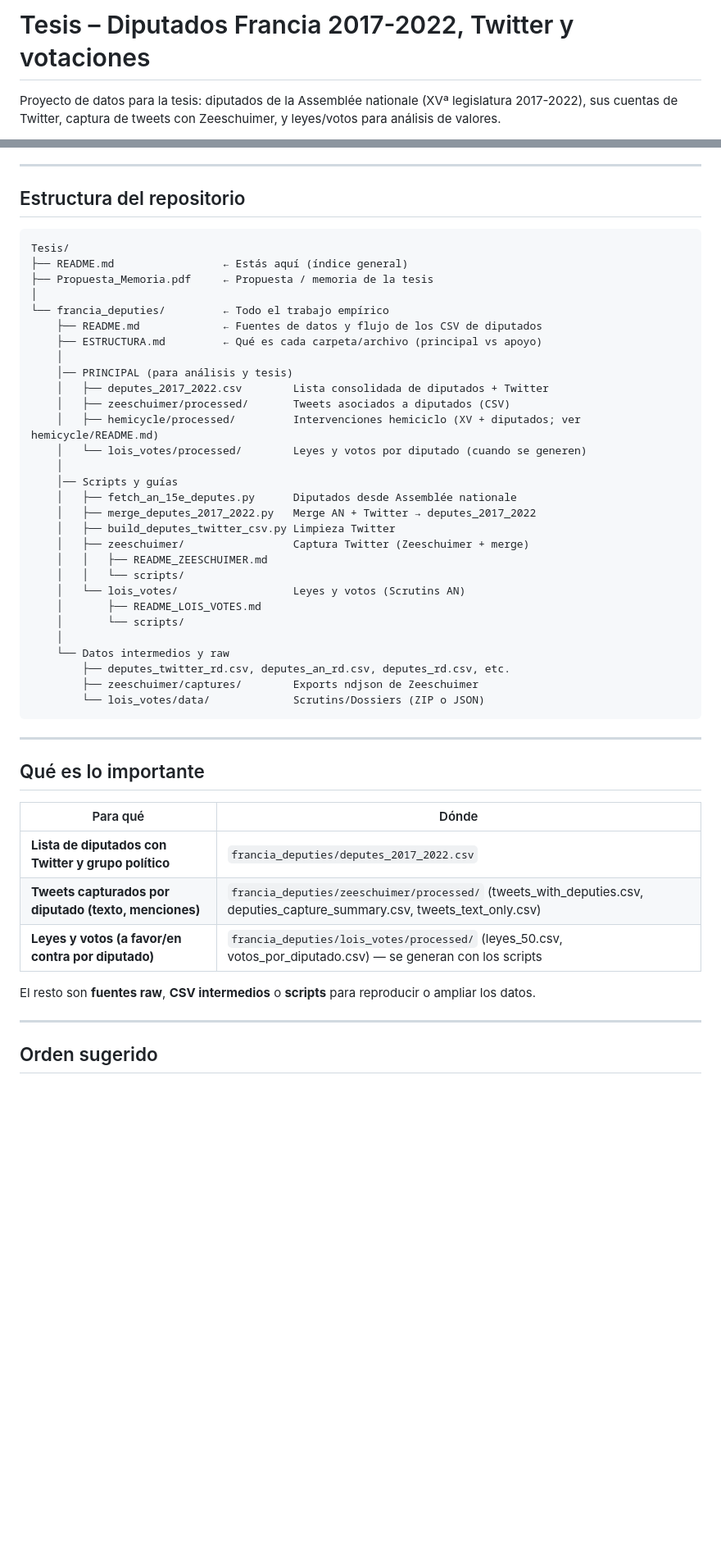
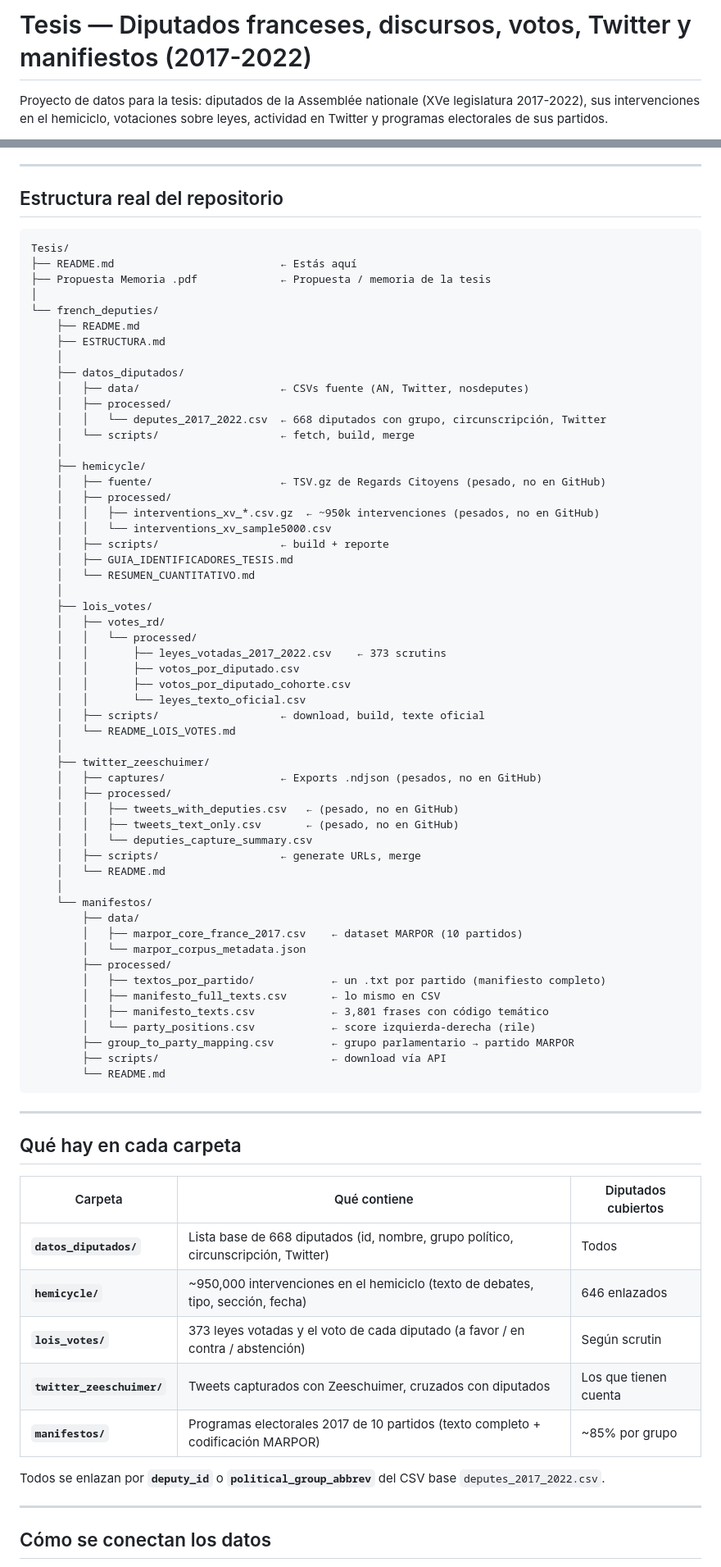
Before and after one commit to TinSolis/tesis-french-deputies-analysis, a Markdown page: README.md, 2 parts joined by grey strips. Shown at 82% size. GitHub-like rendering; blank space fills up the shorter version.

Commit message:
Reescribe README principal con estructura real del repositorio
Refleja la estructura de carpetas actual (french_deputies/, no
francia_deputies/), incluye manifestos, y muestra el árbol real
de archivos en vez de categorías abstractas.

Made-with: Cursor

````diff
--- a/README.md
+++ b/README.md
@@ -1,4 +1,4 @@
-# Tesis – Diputados Francia 2017-2022, Twitter y votaciones
+# Tesis — Diputados franceses, discursos, votos, Twitter y manifiestos (2017-2022)
 
-Proyecto de datos para la tesis: diputados de la Assemblée nationale (XVª legislatura 2017-2022), sus cuentas de Twitter, captura de tweets con Zeeschuimer, y leyes/votos para análisis de valores.
+Proyecto de datos para la tesis: diputados de la Assemblée nationale (XVe legislatura 2017-2022), sus intervenciones en el hemiciclo, votaciones sobre leyes, actividad en Twitter y programas electorales de sus partidos.
 
@@ -6,53 +6,80 @@ Proyecto de datos para la tesis: diputados de la Assemblée nationale (XVª legi
 
 ---
 
-## Estructura del repositorio
+## Estructura real del repositorio
 
 ```
 Tesis/
-├── README.md                 ← Estás aquí (índice general)
-├── Propuesta_Memoria.pdf     ← Propuesta / memoria de la tesis
+├── README.md                          ← Estás aquí
+├── Propuesta Memoria .pdf             ← Propuesta / memoria de la tesis
 │
-└── francia_deputies/         ← Todo el trabajo empírico
-    ├── README.md             ← Fuentes de datos y flujo de los CSV de diputados
-    ├── ESTRUCTURA.md         ← Qué es cada carpeta/archivo (principal vs apoyo)
+└── french_deputies/
+    ├── README.md
+    ├── ESTRUCTURA.md
     │
-    │── PRINCIPAL (para análisis y tesis)
-    │   ├── deputes_2017_2022.csv        Lista consolidada de diputados + Twitter
-    │   ├── zeeschuimer/processed/       Tweets asociados a diputados (CSV)
-    │   ├── hemicycle/processed/         Intervenciones hemiciclo (XV + diputados; ver hemicycle/README.md)
-    │   └── lois_votes/processed/        Leyes y votos por diputado (cuando se generen)
+    ├── datos_diputados/
+    │   ├── data/                      ← CSVs fuente (AN, Twitter, nosdeputes)
+    │   ├── processed/
+    │   │   └── deputes_2017_2022.csv  ← 668 diputados con grupo, circunscripción, Twitter
+    │   └── scripts/                   ← fetch, build, merge
     │
-    │── Scripts y guías
-    │   ├── fetch_an_15e_deputes.py      Diputados desde Assemblée nationale
-    │   ├── merge_deputes_2017_2022.py   Merge AN + Twitter → deputes_2017_2022
-    │   ├── build_deputes_twitter_csv.py Limpieza Twitter
-    │   ├── zeeschuimer/                 Captura Twitter (Zeeschuimer + merge)
-    │   │   ├── README_ZEESCHUIMER.md
-    │   │   └── scripts/
-    │   └── lois_votes/                  Leyes y votos (Scrutins AN)
-    │       ├── README_LOIS_VOTES.md
-    │       └── scripts/
+    ├── hemicycle/
+    │   ├── fuente/                    ← TSV.gz de Regards Citoyens (pesado, no en GitHub)
+    │   ├── processed/
+    │   │   ├── interventions_xv_*.csv.gz  ← ~950k intervenciones (pesados, no en GitHub)
+    │   │   └── interventions_xv_sample5000.csv
+    │   ├── scripts/                   ← build + reporte
+    │   ├── GUIA_IDENTIFICADORES_TESIS.md
+    │   └── RESUMEN_CUANTITATIVO.md
     │
-    └── Datos intermedios y raw
-        ├── deputes_twitter_rd.csv, deputes_an_rd.csv, deputes_rd.csv, etc.
-        ├── zeeschuimer/captures/        Exports ndjson de Zeeschuimer
-        └── lois_votes/data/             Scrutins/Dossiers (ZIP o JSON)
+    ├── lois_votes/
+    │   ├── votes_rd/
+    │   │   └── processed/
+    │   │       ├── leyes_votadas_2017_2022.csv    ← 373 scrutins
+    │   │       ├── votos_por_diputado.csv
+    │   │       ├── votos_por_diputado_cohorte.csv
+    │   │       └── leyes_texto_oficial.csv
+    │   ├── scripts/                   ← download, build, texte oficial
+    │   └── README_LOIS_VOTES.md
+    │
+    ├── twitter_zeeschuimer/
+    │   ├── captures/                  ← Exports .ndjson (pesados, no en GitHub)
+    │   ├── processed/
+    │   │   ├── tweets_with_deputies.csv   ← (pesado, no en GitHub)
+    │   │   ├── tweets_text_only.csv       ← (pesado, no en GitHub)
+    │   │   └── deputies_capture_summary.csv
+    │   ├── scripts/                   ← generate URLs, merge
+    │   └── README.md
+    │
+    └── manifestos/
+        ├── data/
+        │   ├── marpor_core_france_2017.csv    ← dataset MARPOR (10 partidos)
+        │   └── marpor_corpus_metadata.json
+        ├── processed/
+        │   ├── textos_por_partido/            ← un .txt por partido (manifiesto completo)
+        │   ├── manifesto_full_texts.csv       ← lo mismo en CSV
+        │   ├── manifesto_texts.csv            ← 3,801 frases con código temático
+        │   └── party_positions.csv            ← score izquierda-derecha (rile)
+        ├── group_to_party_mapping.csv         ← grupo parlamentario → partido MARPOR
+        ├── scripts/                           ← download vía API
+        └── README.md
 ```
 
 ---
 
-## Qué es lo importante
+## Qué hay en cada carpeta
 
-| Para qué | Dónde |
-|----------|--------|
-| **Lista de diputados con Twitter y grupo político** | `francia_deputies/deputes_2017_2022.csv` |
-| **Tweets capturados por diputado (texto, menciones)** | `francia_deputies/zeeschuimer/processed/` (tweets_with_deputies.csv, deputies_capture_summary.csv, tweets_text_only.csv) |
-| **Leyes y votos (a favor/en contra por diputado)** | `francia_deputies/lois_votes/processed/` (leyes_50.csv, votos_por_diputado.csv) — se generan con los scripts |
+| Carpeta | Qué contiene | Diputados cubiertos |
+|---|---|---|
+| **`datos_diputados/`** | Lista base de 668 diputados (id, nombre, grupo político, circunscripción, Twitter) | Todos |
+| **`hemicycle/`** | ~950,000 intervenciones en el hemiciclo (texto de debates, tipo, sección, fecha) | 646 enlazados |
+| **`lois_votes/`** | 373 leyes votadas y el voto de cada diputado (a favor / en contra / abstención) | Según scrutin |
+| **`twitter_zeeschuimer/`** | Tweets capturados con Zeeschuimer, cruzados con diputados | Los que tienen cuenta |
+| **`manifestos/`** | Programas electorales 2017 de 10 partidos (texto completo + codificación MARPOR) | ~85% por grupo |
 
-El resto son **fuentes raw**, **CSV intermedios** o **scripts** para reproducir o ampliar los datos.
+Todos se enlazan por **`deputy_id`** o **`political_group_abbrev`** del CSV base `deputes_2017_2022.csv`.
 
 ---
 
-## Orden sugerido
+## Cómo se conectan los datos
 
````
Also changed, not shown: other parts of README.md (+22 -5 lines).
